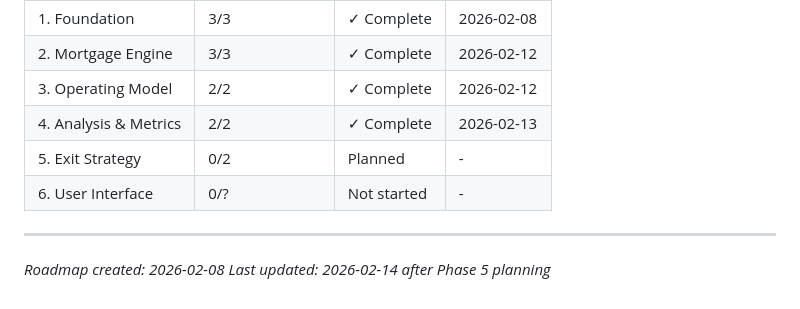
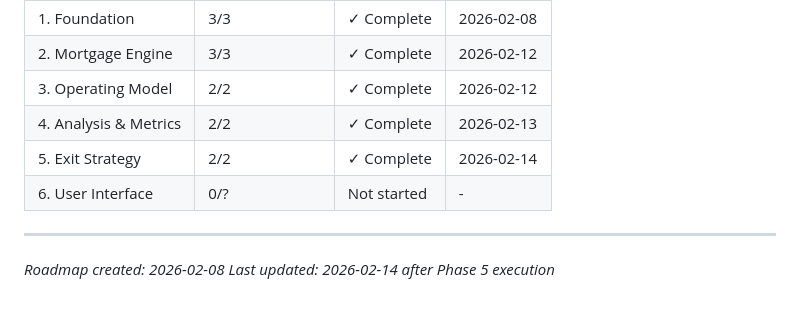
Before and after one commit to SergeNasr/maple-return, a Markdown page: .planning/ROADMAP.md, the part around one of its changes. GitHub-like rendering.

Commit message:
docs(phase-05): complete phase execution

```diff
--- a/.planning/ROADMAP.md
+++ b/.planning/ROADMAP.md
@@ -125,9 +125,9 @@ Phases execute in numeric order: 1 → 2 → 3 → 4 → 5 → 6
 | 2. Mortgage Engine | 3/3 | ✓ Complete | 2026-02-12 |
 | 3. Operating Model | 2/2 | ✓ Complete | 2026-02-12 |
 | 4. Analysis & Metrics | 2/2 | ✓ Complete | 2026-02-13 |
-| 5. Exit Strategy | 0/2 | Planned | - |
+| 5. Exit Strategy | 2/2 | ✓ Complete | 2026-02-14 |
 | 6. User Interface | 0/? | Not started | - |
 
 ---
 *Roadmap created: 2026-02-08*
-*Last updated: 2026-02-14 after Phase 5 planning*
+*Last updated: 2026-02-14 after Phase 5 execution*
```
Also changed, not shown: other parts of .planning/ROADMAP.md (+3 -3 lines), 1 other file.
